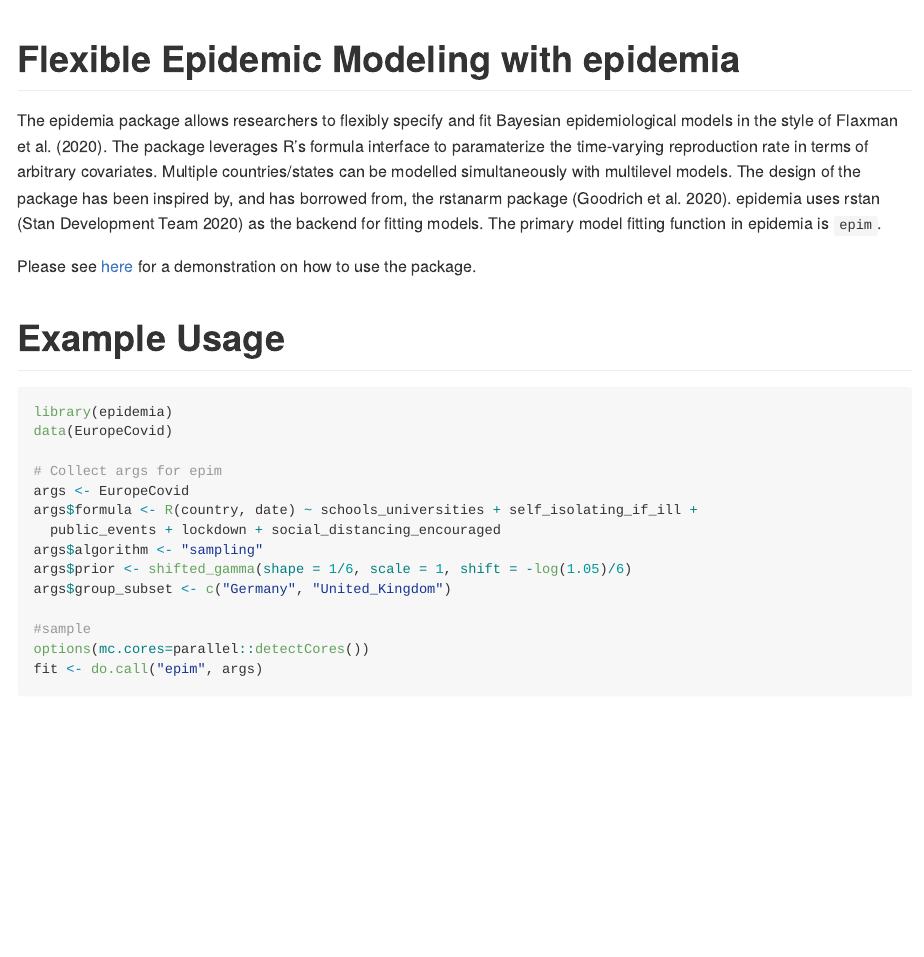
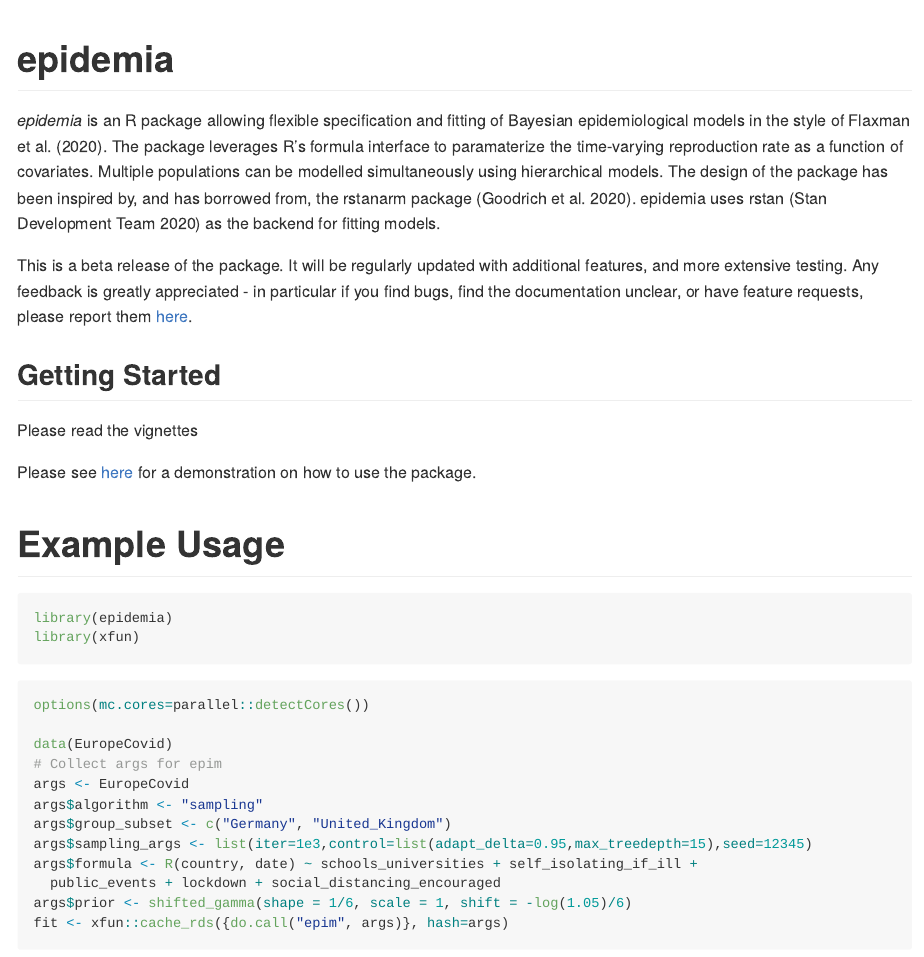
Before and after one commit to ImperialCollegeLondon/epidemia, an R Markdown document (README.Rmd): the page in a window 1100 px wide, from its top. The pictures show the output file README.md that the author committed with the source, drawn offline in the style of GitHub.

Commit message:
built readme.md

````diff
--- a/README.Rmd
+++ b/README.Rmd
@@ -1,6 +1,6 @@
 
 ---
-title: "Flexible Epidemic Modeling with epidemia"
+title: "epidemia"
 output:
   github_document:
     fig_width: 10
@@ -12,34 +12,38 @@
   \usepackage[utf8]{inputenc}
 ---
 
-The epidemia package allows researchers to flexibly
-specify and fit Bayesian epidemiological models in the style of
-@Flaxman2020. The package leverages R's formula interface to paramaterize the time-varying reproduction rate
-in terms of arbitrary covariates. Multiple countries/states can be modelled simultaneously with
-multilevel models. The design of the package has been inspired by, and has borrowed from, the rstanarm
-package [@rstanarm]. epidemia uses rstan [@rstan] as the backend for fitting models.
-The primary model fitting function in epidemia is `epim`.
+*epidemia* is an R package allowing flexible
+specification and fitting of Bayesian epidemiological models in the style of
+@Flaxman2020. The package leverages R's formula interface to paramaterize the time-varying reproduction rate as a function of covariates. Multiple populations can be modelled simultaneously using hierarchical models. The design of the package has been inspired by, and has borrowed from, the rstanarm package [@rstanarm]. epidemia uses rstan [@rstan] as the backend for fitting models.
+
+This is a beta release of the package. It will be regularly updated with additional features, and more extensive testing. Any feedback is greatly appreciated - in particular if you find bugs, find the documentation unclear, or have feature requests, please report them [here](https://github.com/ImperialCollegeLondon/epidemia/issues).
+
+## Getting Started
+
+Please read the vignettes
 
 Please see [here](/vignettes/introduction.md) for a demonstration on how to use the package.
 
 # Example Usage
 
-```{r, eval = T}
+```{r exampleUsage}
 library(epidemia)
+library(xfun)
+options(mc.cores=parallel::detectCores())
+
 data(EuropeCovid)
-
 # Collect args for epim
 args <- EuropeCovid
+args$algorithm <- "sampling"
+args$group_subset <- c("Germany", "United_Kingdom")
+args$sampling_args <- list(iter=1e3,control=list(adapt_delta=0.95,max_treedepth=15),seed=12345)
 args$formula <- R(country, date) ~ schools_universities + self_isolating_if_ill +
   public_events + lockdown + social_distancing_encouraged
-args$algorithm <- "sampling"
 args$prior <- shifted_gamma(shape = 1/6, scale = 1, shift = -log(1.05)/6)
-args$group_subset <- c("Germany", "United_Kingdom")
+fit <- xfun::cache_rds({do.call("epim", args)}, hash=args)
+```
 
-#sample
-options(mc.cores=parallel::detectCores())
-fit <- do.call("epim", args)
-
+```{r examplePlots}
 # Inspect Rt
 plot_rt(fit, group = "United_Kingdom", levels = c(25,50,75,95))
 # And deaths
````
Also changed, not shown: vignettes/introduction.Rmd (+3 -3 lines), README.md, README_files/figure-gfm/unnamed-chunk-1-1.png, README_files/figure-gfm/unnamed-chunk-1-2.png, 2 other files.
